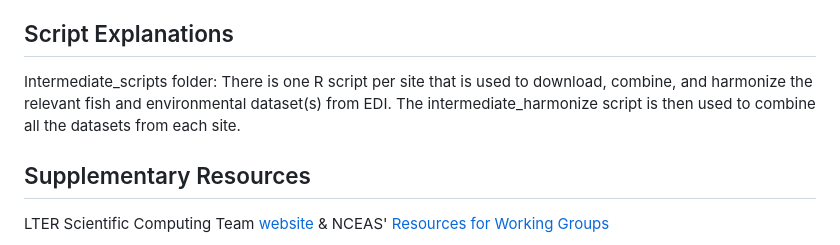
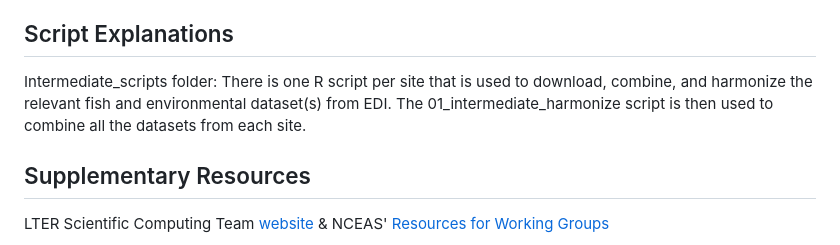
Before and after one commit to lter/ssecr-driver-scales, a Markdown page: README.md, the part around the change. GitHub-like rendering.

Commit message:
Update README.md edit: tweaked script descriptions

```diff
--- a/README.md
+++ b/README.md
@@ -34,7 +34,7 @@ We will use estimates of temperature and DO effects to evaluate Question 1. Comp
 
 ## Script Explanations
 
-Intermediate_scripts folder: There is one R script per site that is used to download, combine, and harmonize the relevant fish and environmental dataset(s) from EDI. The intermediate_harmonize script is then used to combine all the datasets from each site.
+Intermediate_scripts folder: There is one R script per site that is used to download, combine, and harmonize the relevant fish and environmental dataset(s) from EDI. The 01_intermediate_harmonize script is then used to combine all the datasets from each site.
 
 
 ## Supplementary Resources
```
